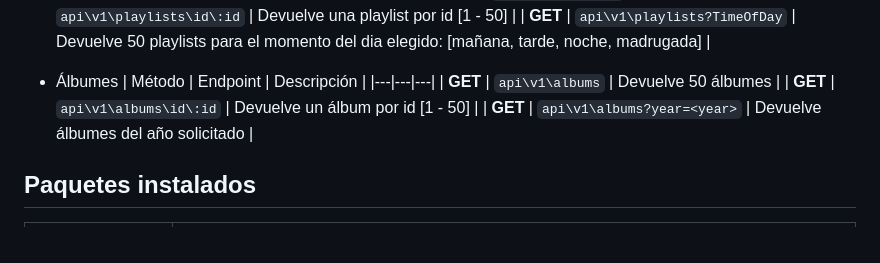
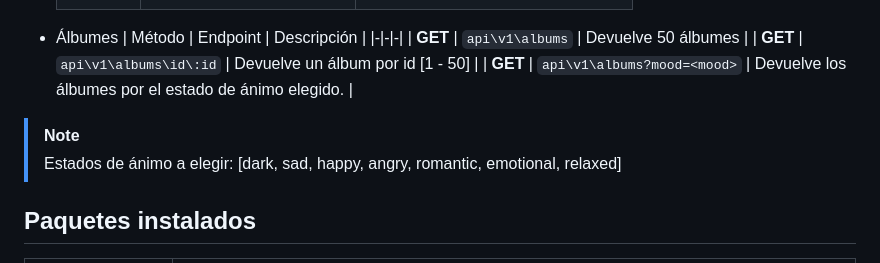
Before and after one commit to FMartine7i/Moodify_v2, a Markdown page: README.md, the part around one of its changes. GitHub-like rendering.

```diff
--- a/README.md
+++ b/README.md
@@ -41,13 +86,15 @@
     | **GET** | ``api\v1\playlists`` | Devuelve 50 playlists |
     | **GET** | ``api\v1\playlists\id\:id`` | Devuelve una playlist por id [1 - 50] |
-    | **GET** | ``api\v1\playlists?TimeOfDay`` | Devuelve 50 playlists para el momento del dia elegido: [mañana, tarde, noche, madrugada] |
 
 * Álbumes
     | Método | Endpoint | Descripción |
-    |---|---|---|
+    |-|-|-|
     | **GET** | ``api\v1\albums`` | Devuelve 50 álbumes |
     | **GET** | ``api\v1\albums\id\:id`` | Devuelve un álbum por id [1 - 50] |
-    | **GET** | ``api\v1\albums?year=<year>`` | Devuelve álbumes del año solicitado |
+    | **GET** | ``api\v1\albums?mood=<mood>`` | Devuelve los álbumes por el estado de ánimo elegido. |
+
+> [!NOTE]
+> Estados de ánimo a elegir: [dark, sad, happy, angry, romantic, emotional, relaxed]
 
 ## Paquetes instalados
 | Paquete | Descripción |
```
Also changed, not shown: other parts of README.md (+55 -10 lines).
